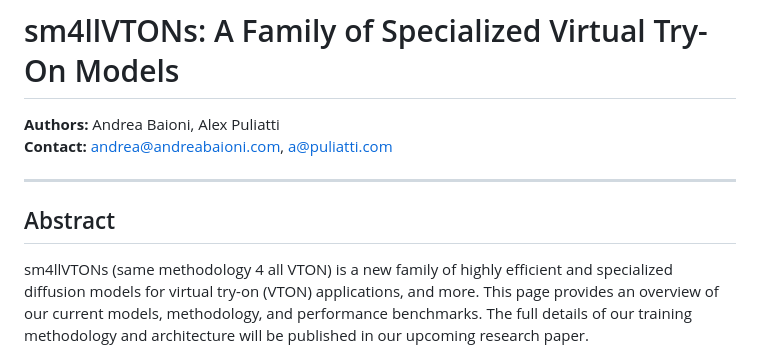
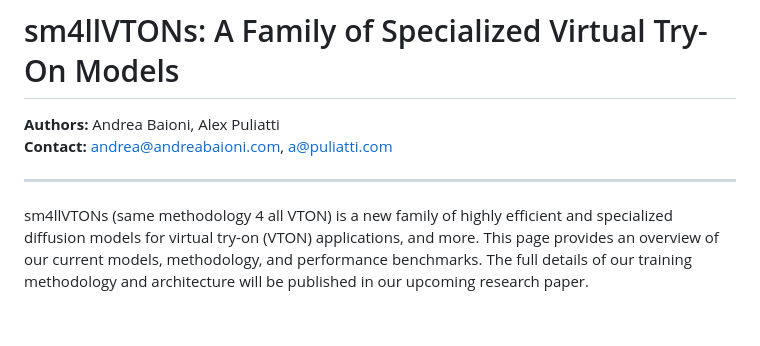
Before and after one commit to alexpuliatti/sm4llvton, a Markdown page: ReadMe.md, the part around the change. GitHub-like rendering; blank space fills up the shorter version.

```diff
--- a/ReadMe.md
+++ b/ReadMe.md
@@ -4,8 +4,6 @@
 **Contact:** [andrea@andreabaioni.com](mailto:andrea@andreabaioni.com), [a@puliatti.com](mailto:a@puliatti.com)
 
 ---
-
-## Abstract
 
 sm4llVTONs (same methodology 4 all VTON) is a new family of highly efficient and specialized diffusion models for virtual try-on (VTON) applications, and more. This page provides an overview of our current models, methodology, and performance benchmarks. The full details of our training methodology and architecture will be published in our upcoming research paper.
 
```
